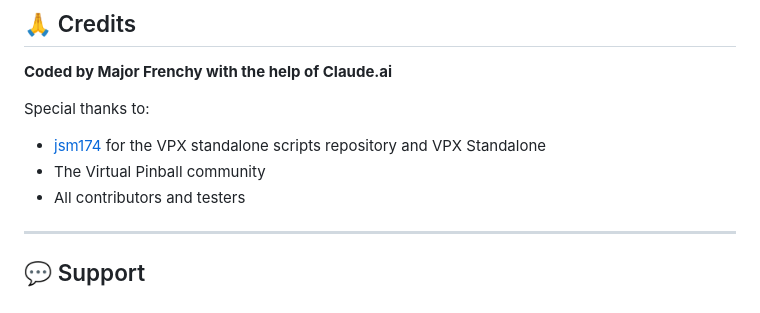
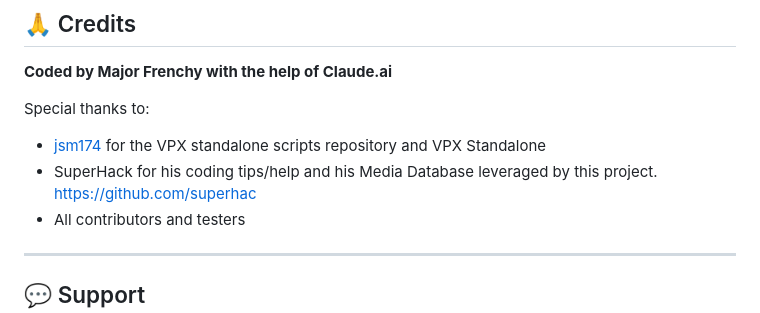
Before and after one commit to MajorFrenchy/VPX-Standalone-Merging-Tool, a Markdown page: README.md, the part around the change. Rendered like a GitHub page.

```diff
--- a/README.md
+++ b/README.md
@@ -245,7 +245,7 @@ This project is licensed under the MIT License - see the [LICENSE](LICENSE) file
 
 Special thanks to:
 - [jsm174](https://github.com/jsm174) for the VPX standalone scripts repository and VPX Standalone
-- The Virtual Pinball community
+- SuperHack for his coding tips/help and his Media Database leveraged by this project. https://github.com/superhac
 - All contributors and testers
 
 ---
```
